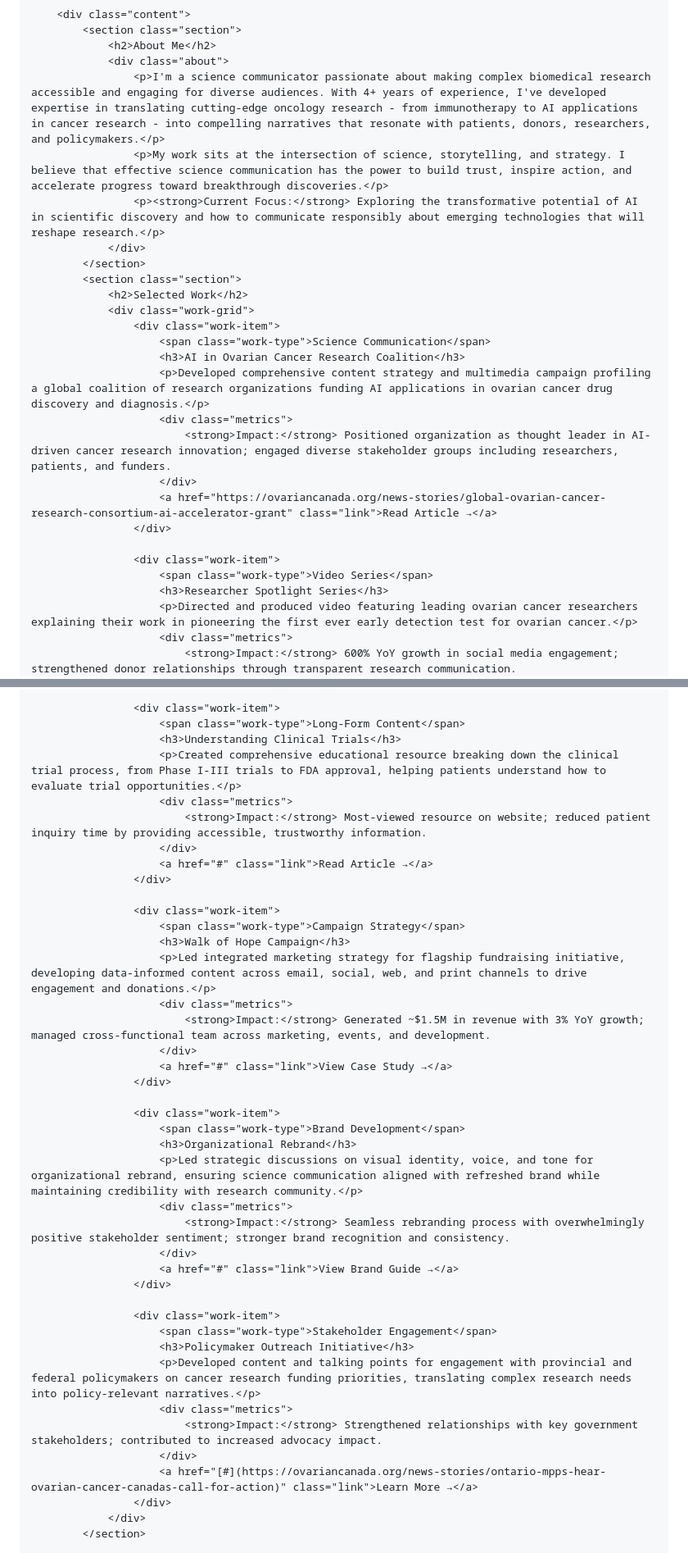
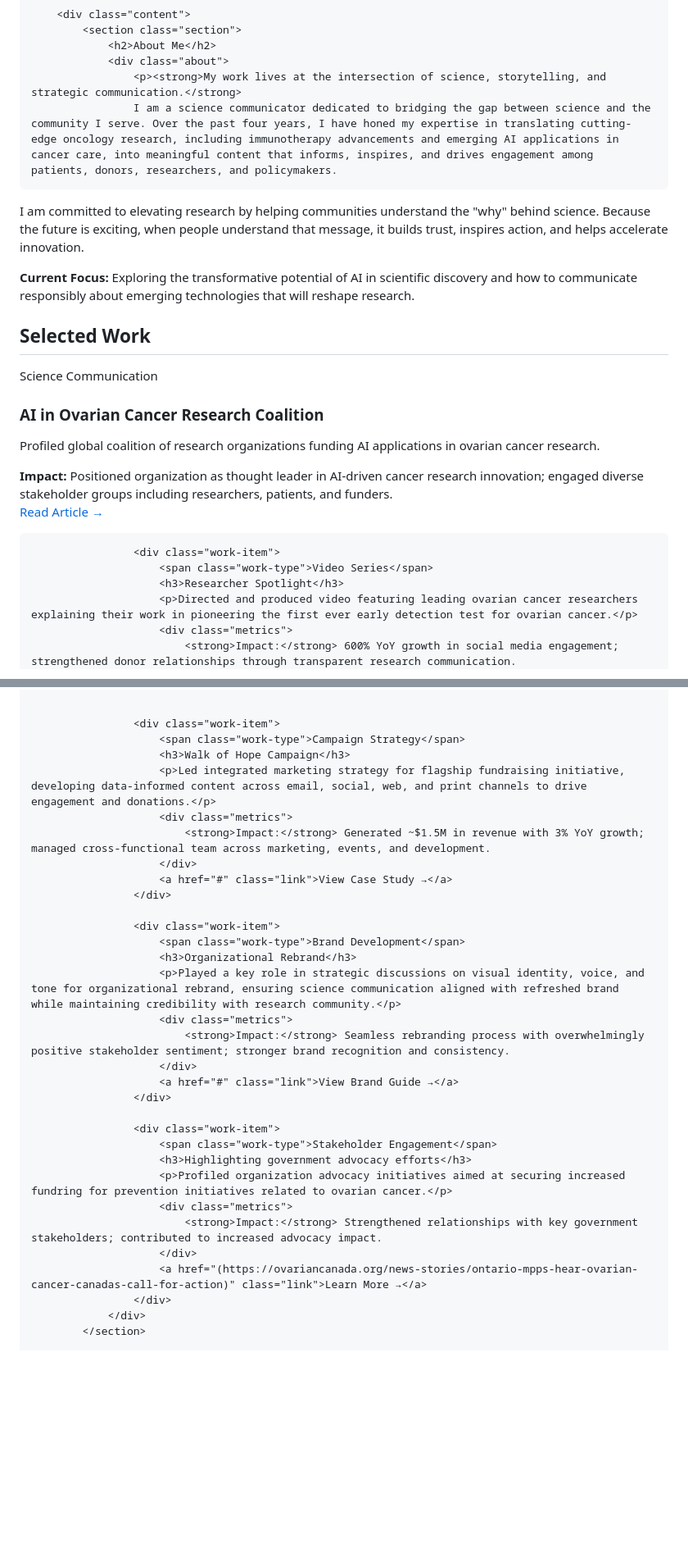
Before and after one commit to meaghanince/meaghanince.github.io, a Markdown page: README.md, 2 parts joined by grey strips. Shown: that part at 82% size. Rendered like a GitHub page; blank space fills up the shorter version.

```diff
--- a/README.md
+++ b/README.md
@@ -273,8 +273,9 @@
             <section class="section">
                 <h2>About Me</h2>
                 <div class="about">
-                    <p>I'm a science communicator passionate about making complex biomedical research accessible and engaging for diverse audiences. With 4+ years of experience, I've developed expertise in translating cutting-edge oncology research - from immunotherapy to AI applications in cancer research - into compelling narratives that resonate with patients, donors, researchers, and policymakers.</p>
-                    <p>My work sits at the intersection of science, storytelling, and strategy. I believe that effective science communication has the power to build trust, inspire action, and accelerate progress toward breakthrough discoveries.</p>
+                    <p><strong>My work lives at the intersection of science, storytelling, and strategic communication.</strong>
+                    I am a science communicator dedicated to bridging the gap between science and the community I serve. Over the past four years, I have honed my expertise in translating cutting-edge oncology research, including immunotherapy advancements and emerging AI applications in cancer care, into meaningful content that informs, inspires, and drives engagement among patients, donors, researchers, and policymakers.
+I am committed to elevating research by helping communities understand the "why" behind science. Because the future is exciting, when people understand that message, it builds trust, inspires action, and helps accelerate innovation.</p>
                     <p><strong>Current Focus:</strong> Exploring the transformative potential of AI in scientific discovery and how to communicate responsibly about emerging technologies that will reshape research.</p>
                 </div>
             </section>
@@ -284,7 +285,7 @@
                     <div class="work-item">
                         <span class="work-type">Science Communication</span>
                         <h3>AI in Ovarian Cancer Research Coalition</h3>
-                        <p>Developed comprehensive content strategy and multimedia campaign profiling a global coalition of research organizations funding AI applications in ovarian cancer drug discovery and diagnosis.</p>
+                        <p>Profiled global coalition of research organizations funding AI applications in ovarian cancer research.</p>
                         <div class="metrics">
                             <strong>Impact:</strong> Positioned organization as thought leader in AI-driven cancer research innovation; engaged diverse stakeholder groups including researchers, patients, and funders.
                         </div>
@@ -293,7 +294,7 @@
 
                     <div class="work-item">
                         <span class="work-type">Video Series</span>
-                        <h3>Researcher Spotlight Series</h3>
+                        <h3>Researcher Spotlight</h3>
                         <p>Directed and produced video featuring leading ovarian cancer researchers explaining their work in pioneering the first ever early detection test for ovarian cancer.</p>
                         <div class="metrics">
                             <strong>Impact:</strong> 600% YoY growth in social media engagement; strengthened donor relationships through transparent research communication.
@@ -302,14 +303,5 @@
                     </div>
 
-                    <div class="work-item">
-                        <span class="work-type">Long-Form Content</span>
-                        <h3>Understanding Clinical Trials</h3>
-                        <p>Created comprehensive educational resource breaking down the clinical trial process, from Phase I-III trials to FDA approval, helping patients understand how to evaluate trial opportunities.</p>
-                        <div class="metrics">
-                            <strong>Impact:</strong> Most-viewed resource on website; reduced patient inquiry time by providing accessible, trustworthy information.
-                        </div>
-                        <a href="#" class="link">Read Article →</a>
-                    </div>
 
                     <div class="work-item">
                         <span class="work-type">Campaign Strategy</span>
@@ -324,7 +316,7 @@
                     <div class="work-item">
                         <span class="work-type">Brand Development</span>
                         <h3>Organizational Rebrand</h3>
-                        <p>Led strategic discussions on visual identity, voice, and tone for organizational rebrand, ensuring science communication aligned with refreshed brand while maintaining credibility with research community.</p>
+                        <p>Played a key role in strategic discussions on visual identity, voice, and tone for organizational rebrand, ensuring science communication aligned with refreshed brand while maintaining credibility with research community.</p>
                         <div class="metrics">
                             <strong>Impact:</strong> Seamless rebranding process with overwhelmingly positive stakeholder sentiment; stronger brand recognition and consistency.
                         </div>
@@ -333,12 +325,12 @@
 
                     <div class="work-item">
                         <span class="work-type">Stakeholder Engagement</span>
-                        <h3>Policymaker Outreach Initiative</h3>
-                        <p>Developed content and talking points for engagement with provincial and federal policymakers on cancer research funding priorities, translating complex research needs into policy-relevant narratives.</p>
+                        <h3>Highlighting government advocacy efforts</h3>
+                        <p>Profiled organization advocacy initiatives aimed at securing increased fundring for prevention initiatives related to ovarian cancer.</p>
                         <div class="metrics">
                             <strong>Impact:</strong> Strengthened relationships with key government stakeholders; contributed to increased advocacy impact.
                         </div>
-                        <a href="[#](https://ovariancanada.org/news-stories/ontario-mpps-hear-ovarian-cancer-canadas-call-for-action)" class="link">Learn More →</a>
+                        <a href="(https://ovariancanada.org/news-stories/ontario-mpps-hear-ovarian-cancer-canadas-call-for-action)" class="link">Learn More →</a>
                     </div>
                 </div>
             </section>
```
Also changed, not shown: other parts of README.md (+1 -1 lines).
